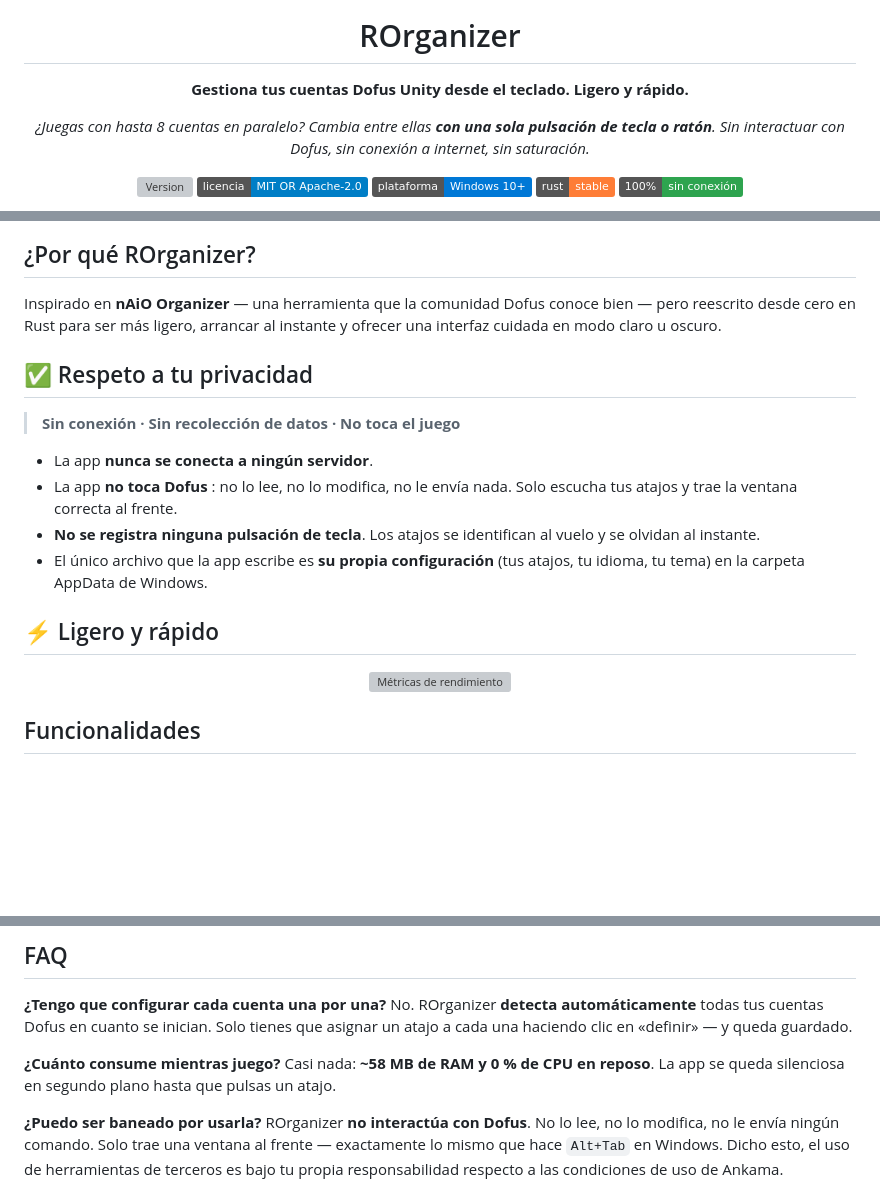
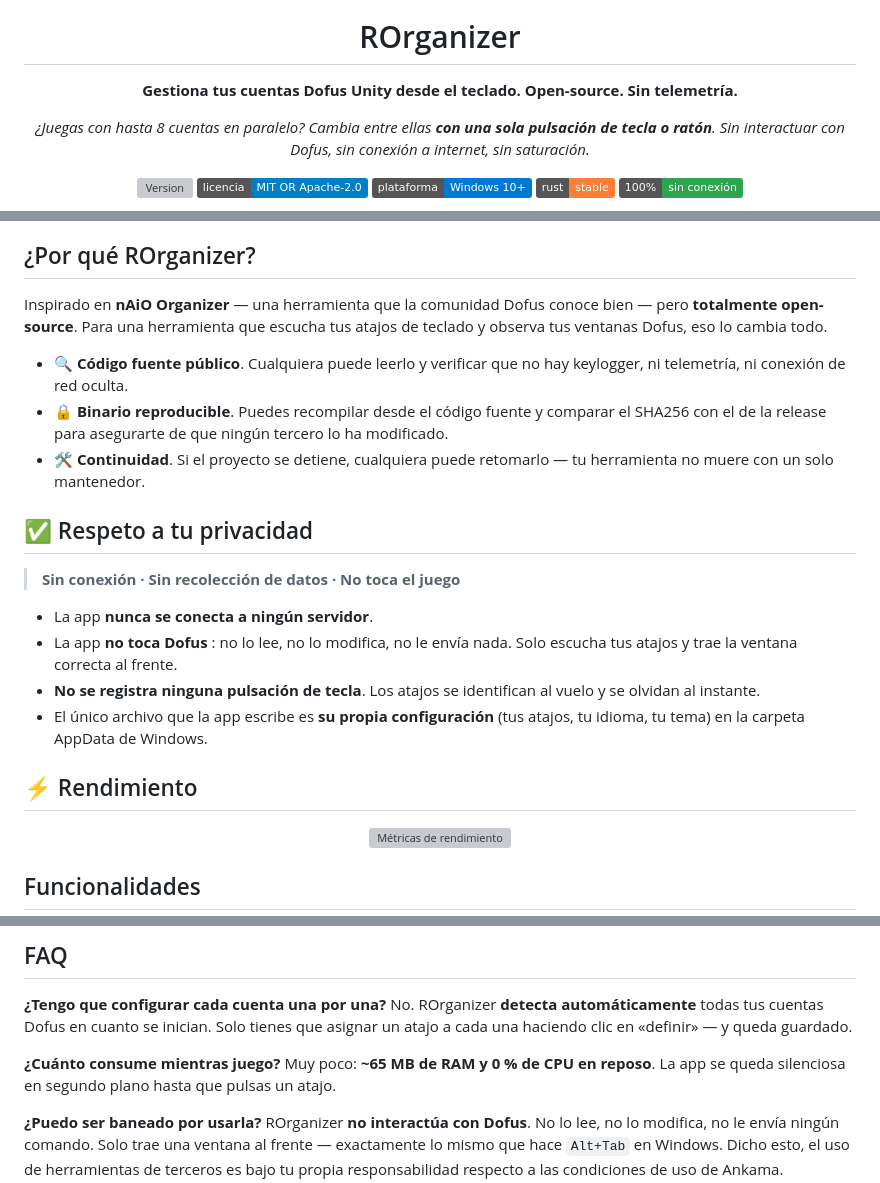
Before and after one commit to Loulouw/ROrganizer, a Markdown page: README.es.md, 3 parts joined by grey strips. GitHub-like rendering; badges without logos; blank space fills up the shorter version; grey boxes are pictures that could not be loaded.

```diff
--- a/README.es.md
+++ b/README.es.md
@@ -4,7 +4,7 @@
 
 # ROrganizer
 
-**Gestiona tus cuentas Dofus Unity desde el teclado. Ligero y rápido.**
+**Gestiona tus cuentas Dofus Unity desde el teclado. Open-source. Sin telemetría.**
 
 *¿Juegas con hasta 8 cuentas en paralelo? Cambia entre ellas **con una sola pulsación de tecla o ratón**. Sin interactuar con Dofus, sin conexión a internet, sin saturación.*
 
@@ -35,9 +35,17 @@
 ## ¿Por qué ROrganizer?
 
 Inspirado en **nAiO Organizer** — una herramienta que la comunidad
-Dofus conoce bien — pero reescrito desde cero en Rust para ser más
-ligero, arrancar al instante y ofrecer una interfaz cuidada en modo
-claro u oscuro.
+Dofus conoce bien — pero **totalmente open-source**. Para una
+herramienta que escucha tus atajos de teclado y observa tus
+ventanas Dofus, eso lo cambia todo.
+
+- 🔍 **Código fuente público**. Cualquiera puede leerlo y verificar
+  que no hay keylogger, ni telemetría, ni conexión de red oculta.
+- 🔒 **Binario reproducible**. Puedes recompilar desde el código
+  fuente y comparar el SHA256 con el de la release para asegurarte
+  de que ningún tercero lo ha modificado.
+- 🛠️ **Continuidad**. Si el proyecto se detiene, cualquiera puede
+  retomarlo — tu herramienta no muere con un solo mantenedor.
 
 ## ✅ Respeto a tu privacidad
 
@@ -51,7 +59,7 @@ claro u oscuro.
 - El único archivo que la app escribe es **su propia configuración**
   (tus atajos, tu idioma, tu tema) en la carpeta AppData de Windows.
 
-## ⚡ Ligero y rápido
+## ⚡ Rendimiento
 
 <div align="center">
   <img src="resources/screenshots/perf-es.svg" alt="Métricas de rendimiento" width="720">
@@ -96,7 +104,7 @@ en cuanto se inician. Solo tienes que asignar un atajo a cada una
 haciendo clic en «definir» — y queda guardado.
 
 **¿Cuánto consume mientras juego?**
-Casi nada: **~58 MB de RAM y 0 % de CPU en reposo**. La app se queda
+Muy poco: **~65 MB de RAM y 0 % de CPU en reposo**. La app se queda
 silenciosa en segundo plano hasta que pulsas un atajo.
 
 **¿Puedo ser baneado por usarla?**
```
Also changed, not shown: README.en.md (+14 -5 lines), README.md (+17 -7 lines).
